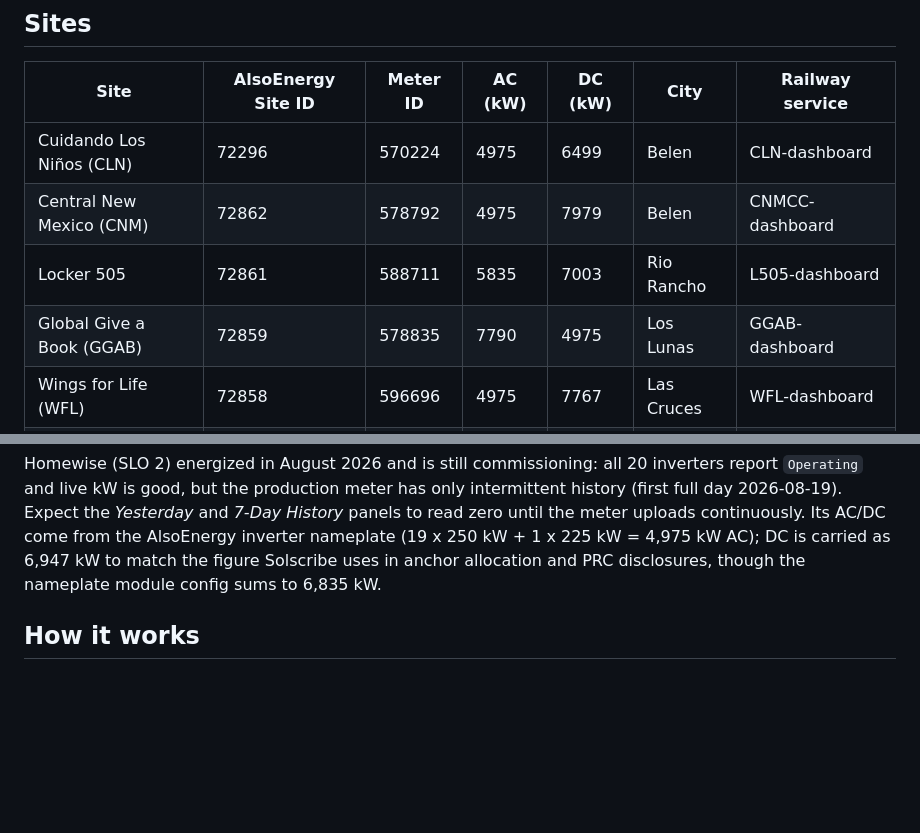
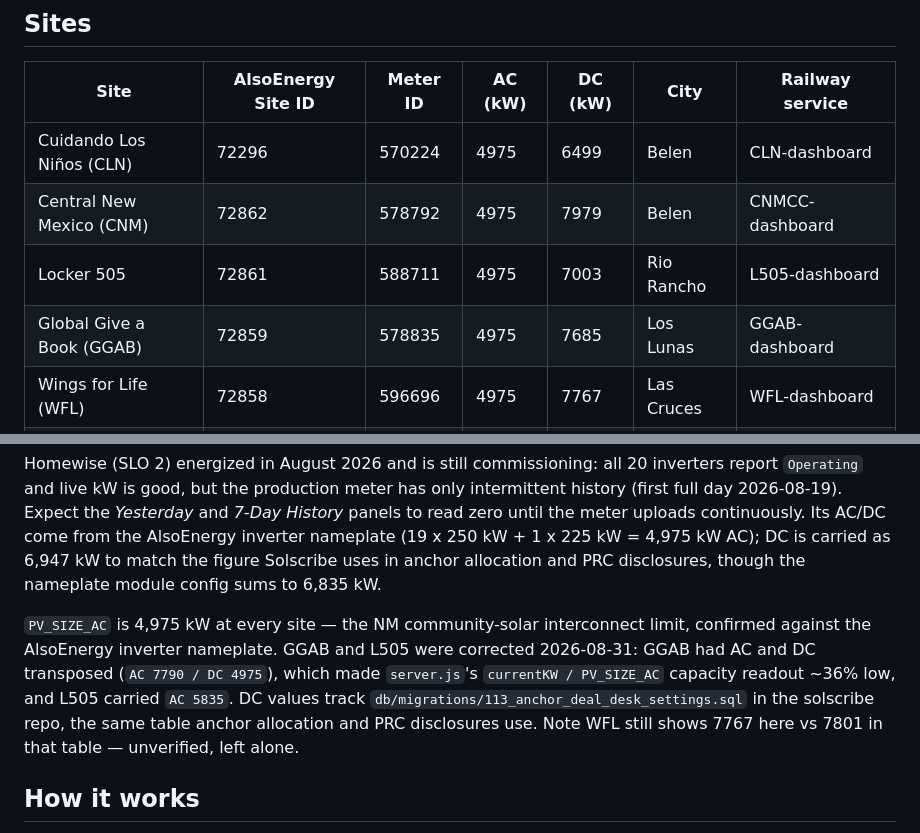
Before and after one commit to tymckee3/CLN-dashboard, a Markdown page: README.md, 2 parts joined by grey strips. Drawn GitHub-style; blank space fills up the shorter version.

Commit message:
Correct GGAB and L505 system sizes
GGAB had AC and DC transposed — PV_SIZE_AC=7790 / PV_SIZE_DC=4975. AC above DC
is backwards for a PV plant, and since server.js computes the live capacity
readout as currentKW / PV_SIZE_AC, the public dashboard was reporting ~36% low
(4455 kW read as 57% instead of 90%). L505 carried AC 5835 for the same field.

Both are 4975 kW AC, matching every other site — the NM community-solar
interconnect limit, and confirmed independently by summing the AlsoEnergy
inverter nameplate at each site (19 x 250 kW + 1 x 225 kW, 20 inverters, no
missing config at either).

GGAB DC set to 7685 from 113_anchor_deal_desk_settings.sql, the table anchor
allocation and PRC disclosures already use. L505 DC stays 7003, where that
table, the AlsoEnergy nameplate, and the deployed value all agree.

Railway env vars updated and both services redeployed; they now read 89.5% and
89.0% capacity at midday.

Co-Authored-By: Claude Opus 5 <noreply@anthropic.com>

```diff
--- a/README.md
+++ b/README.md
@@ -11,8 +11,8 @@ entirely through environment variables.
 |-------------------------------|--------------------|----------|---------|---------|--------------|--------------------|
 | Cuidando Los Niños (CLN)      | 72296              | 570224   | 4975    | 6499    | Belen        | CLN-dashboard      |
 | Central New Mexico (CNM)      | 72862              | 578792   | 4975    | 7979    | Belen        | CNMCC-dashboard    |
-| Locker 505                    | 72861              | 588711   | 5835    | 7003    | Rio Rancho   | L505-dashboard     |
-| Global Give a Book (GGAB)     | 72859              | 578835   | 7790    | 4975    | Los Lunas    | GGAB-dashboard     |
+| Locker 505                    | 72861              | 588711   | 4975    | 7003    | Rio Rancho   | L505-dashboard     |
+| Global Give a Book (GGAB)     | 72859              | 578835   | 4975    | 7685    | Los Lunas    | GGAB-dashboard     |
 | Wings for Life (WFL)          | 72858              | 596696   | 4975    | 7767    | Las Cruces   | WFL-dashboard      |
 | WESST                         | 72860              | 597714   | 4975    | 7462    | Roswell      | WESST-dashboard    |
 | Homewise                      | 74628              | 611259   | 4975    | 6947    | Rio Rancho   | Homewise-dashboard |
@@ -25,6 +25,14 @@ Its AC/DC come from the AlsoEnergy inverter nameplate (19 x 250 kW + 1 x 225 kW
 = 4,975 kW AC); DC is carried as 6,947 kW to match the figure Solscribe uses in
 anchor allocation and PRC disclosures, though the nameplate module config sums
 to 6,835 kW.
+
+`PV_SIZE_AC` is 4,975 kW at every site — the NM community-solar interconnect
+limit, confirmed against the AlsoEnergy inverter nameplate. GGAB and L505 were
+corrected 2026-08-31: GGAB had AC and DC transposed (`AC 7790 / DC 4975`), which
+made `server.js`'s `currentKW / PV_SIZE_AC` capacity readout ~36% low, and L505
+carried `AC 5835`. DC values track `db/migrations/113_anchor_deal_desk_settings.sql`
+in the solscribe repo, the same table anchor allocation and PRC disclosures use.
+Note WFL still shows 7767 here vs 7801 in that table — unverified, left alone.
 
 ## How it works
 
```
